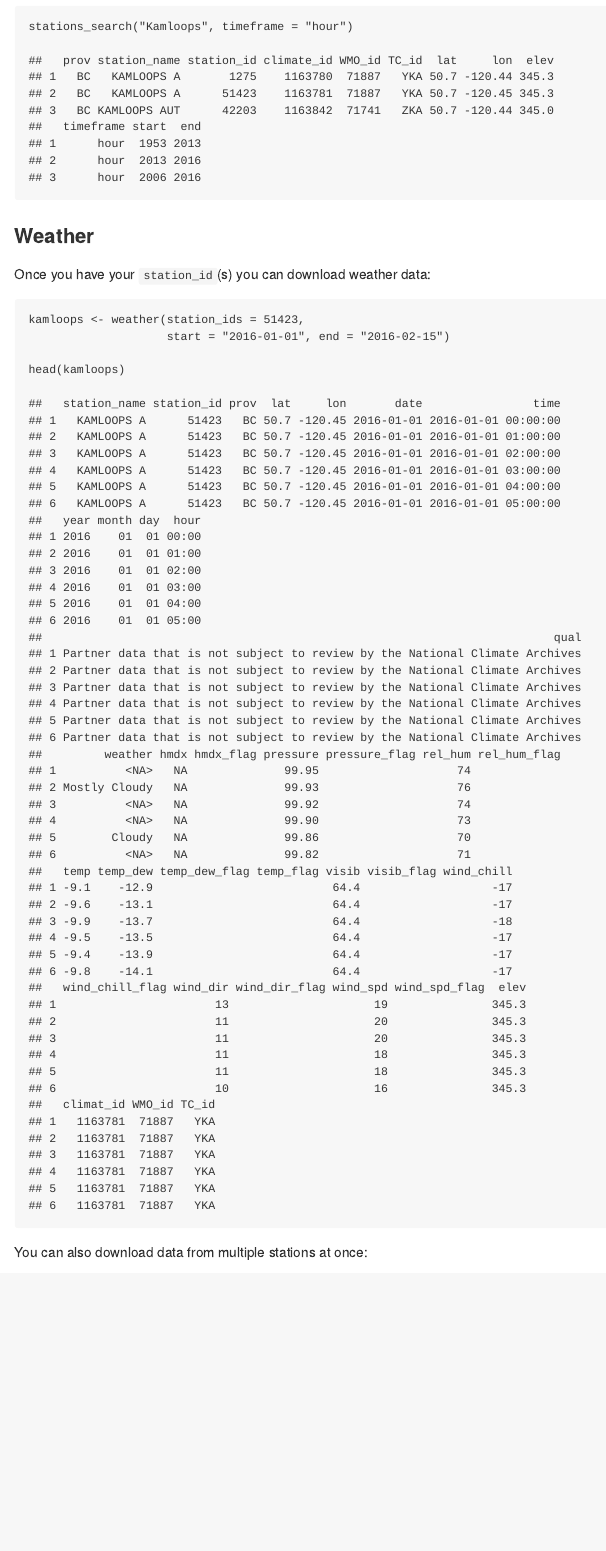
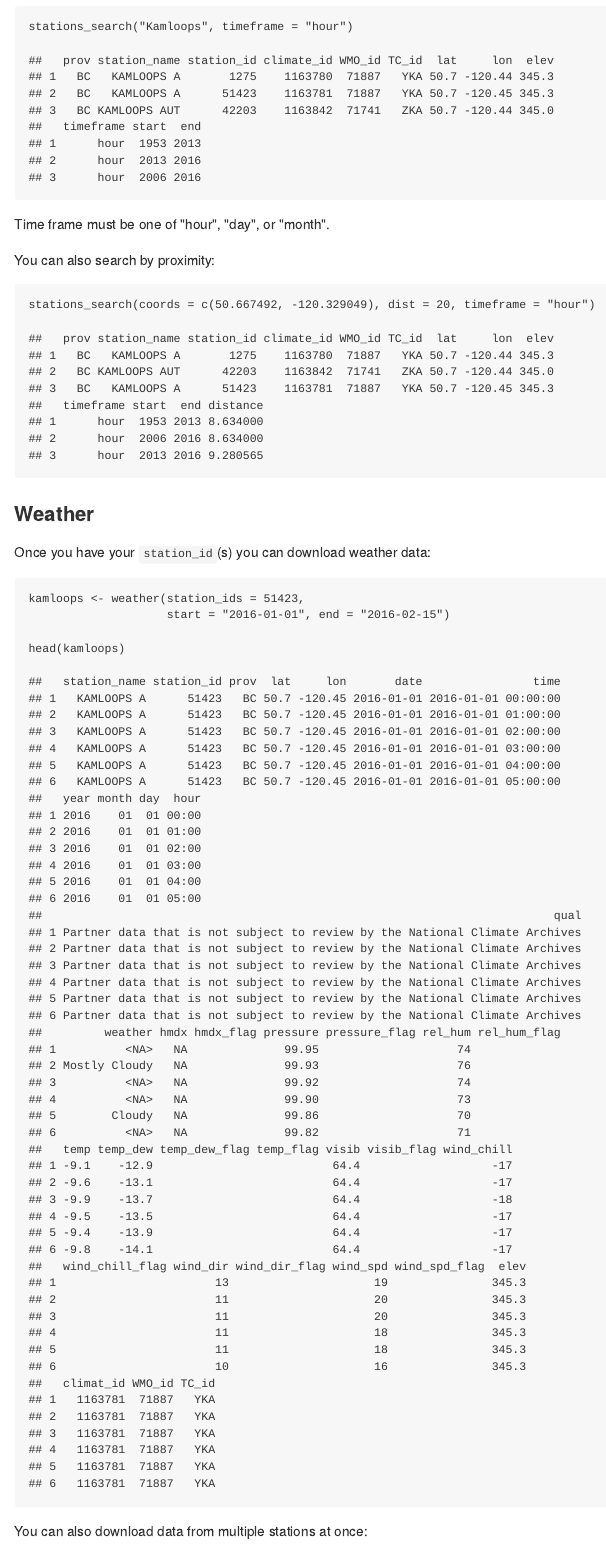
Before and after one commit to ropensci/weathercan, an R Markdown document (README.Rmd): the page in a window 1100 px wide, from 1010 px down. The pictures show the output file README.md that the author committed with the source, drawn offline in the style of GitHub.

Commit message:
Update readme to include station_search by coords and note about timeframes

````diff
--- a/README.Rmd
+++ b/README.Rmd
@@ -41,6 +41,14 @@ You can look through this data frame directly, or you can use the `stations_sear
 stations_search("Kamloops", timeframe = "hour")
 ```
 
+Time frame must be one of "hour", "day", or "month".
+
+You can also search by proximity:
+
+```{r}
+stations_search(coords = c(50.667492, -120.329049), dist = 20, timeframe = "hour")
+```
+
 ### Weather
 
 Once you have your `station_id`(s) you can download weather data:
````
Also changed, not shown: README.md, 1 other file.
